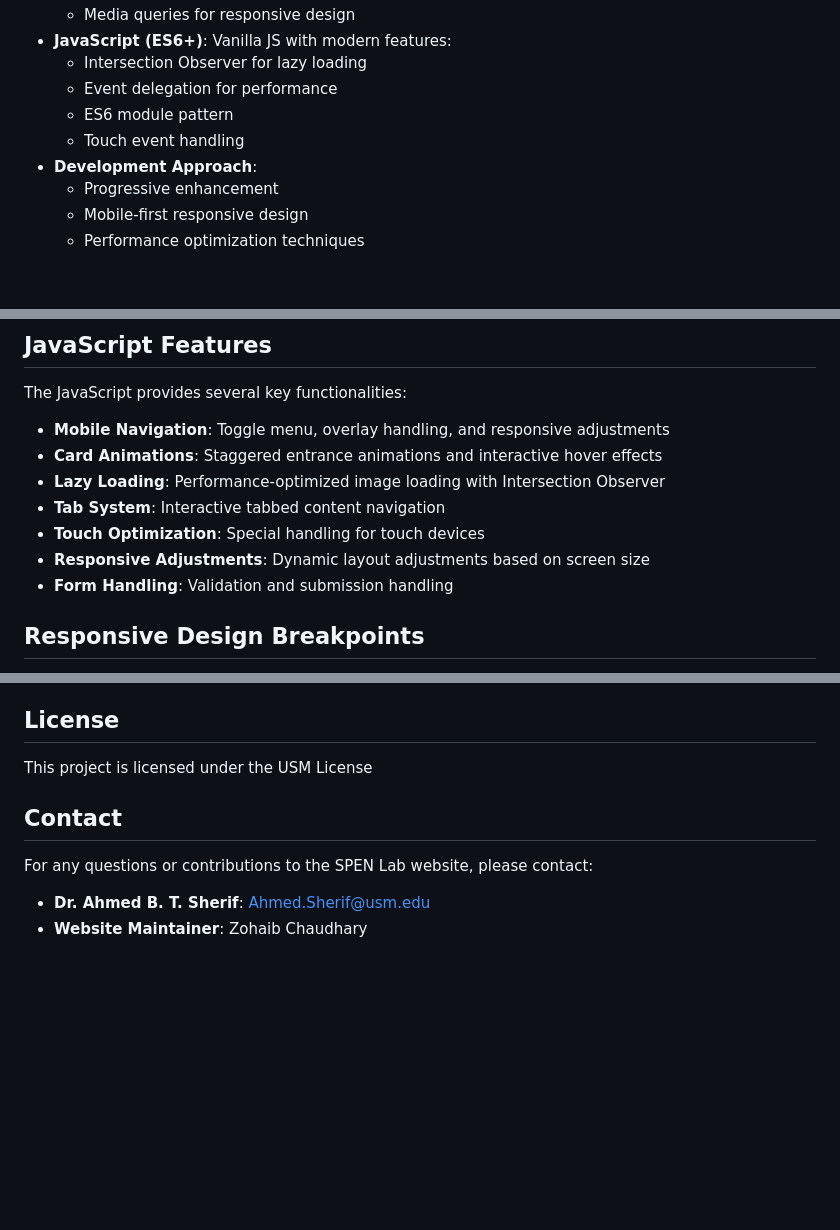
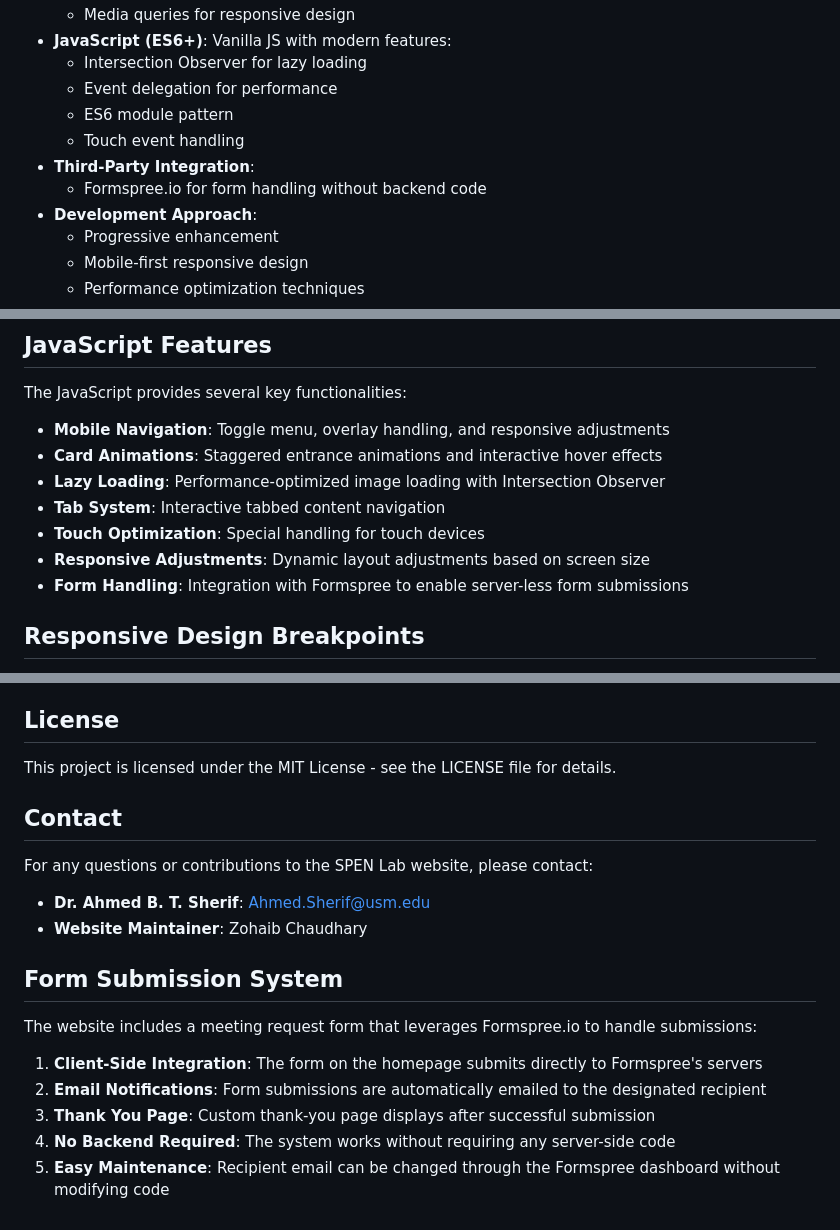
Before and after one commit to ali123456790/spenlab.github.io, a Markdown page: README.md, 3 parts joined by grey strips. GitHub-like rendering; blank space fills up the shorter version.

```diff
--- a/README.md
+++ b/README.md
@@ -32,6 +33,8 @@ The SPEN Lab website serves as a digital hub for Dr. Ahmed B. T. Sherif's resear
   - Event delegation for performance
   - ES6 module pattern
   - Touch event handling
+- **Third-Party Integration**:
+  - Formspree.io for form handling without backend code
 - **Development Approach**:
   - Progressive enhancement
   - Mobile-first responsive design
@@ -140,7 +143,7 @@ The JavaScript provides several key functionalities:
 - **Tab System**: Interactive tabbed content navigation
 - **Touch Optimization**: Special handling for touch devices
 - **Responsive Adjustments**: Dynamic layout adjustments based on screen size
-- **Form Handling**: Validation and submission handling
+- **Form Handling**: Integration with Formspree to enable server-less form submissions
 
 ## Responsive Design Breakpoints
 
@@ -188,10 +191,20 @@ When making changes to the website, please follow these guidelines:
 
 ## License
 
-This project is licensed under the USM License
+This project is licensed under the MIT License - see the LICENSE file for details.
 
 ## Contact
 
 For any questions or contributions to the SPEN Lab website, please contact:
 - **Dr. Ahmed B. T. Sherif**: [Ahmed.Sherif@usm.edu](mailto:Ahmed.Sherif@usm.edu)
 - **Website Maintainer**: Zohaib Chaudhary
+
+## Form Submission System
+
+The website includes a meeting request form that leverages Formspree.io to handle submissions:
+
+1. **Client-Side Integration**: The form on the homepage submits directly to Formspree's servers
+2. **Email Notifications**: Form submissions are automatically emailed to the designated recipient
+3. **Thank You Page**: Custom thank-you page displays after successful submission
+4. **No Backend Required**: The system works without requiring any server-side code
+5. **Easy Maintenance**: Recipient email can be changed through the Formspree dashboard without modifying code
```
Also changed, not shown: other parts of README.md (+1 -0 lines).
